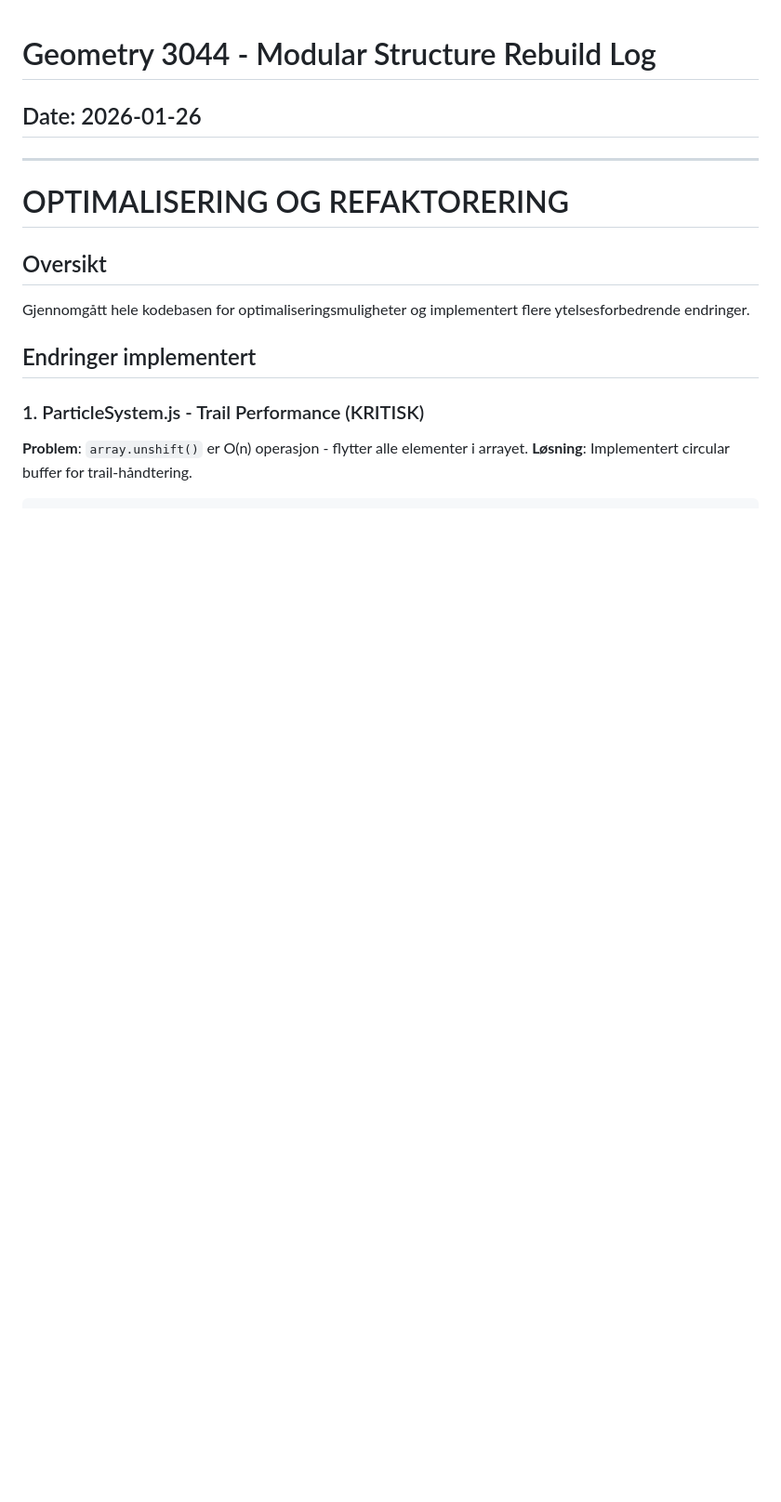
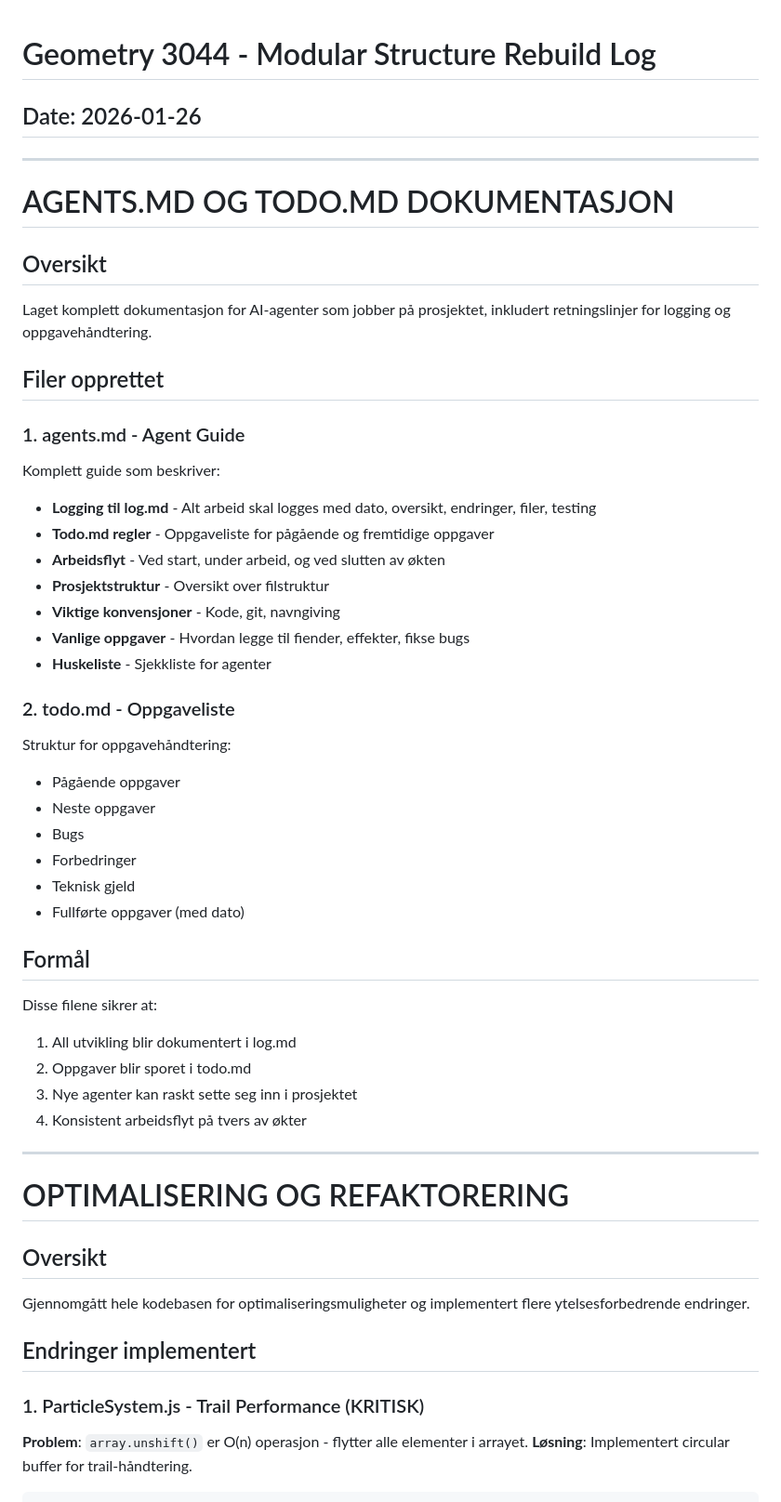
Before and after one commit to Tombonator3000/3044, a Markdown page: log.md, the part around the change. Shown at 93% size. GitHub-like rendering; blank space fills up the shorter version.

Commit message:
Add agents.md and todo.md documentation
- Create agents.md with guidelines for AI agents working on the project
- Create todo.md structure for task tracking
- Update log.md with documentation work

```diff
--- a/log.md
+++ b/log.md
@@ -1,6 +1,41 @@
 # Geometry 3044 - Modular Structure Rebuild Log
 
 ## Date: 2026-01-26
+
+---
+
+# AGENTS.MD OG TODO.MD DOKUMENTASJON
+
+## Oversikt
+Laget komplett dokumentasjon for AI-agenter som jobber på prosjektet, inkludert retningslinjer for logging og oppgavehåndtering.
+
+## Filer opprettet
+
+### 1. agents.md - Agent Guide
+Komplett guide som beskriver:
+- **Logging til log.md** - Alt arbeid skal logges med dato, oversikt, endringer, filer, testing
+- **Todo.md regler** - Oppgaveliste for pågående og fremtidige oppgaver
+- **Arbeidsflyt** - Ved start, under arbeid, og ved slutten av økten
+- **Prosjektstruktur** - Oversikt over filstruktur
+- **Viktige konvensjoner** - Kode, git, navngiving
+- **Vanlige oppgaver** - Hvordan legge til fiender, effekter, fikse bugs
+- **Huskeliste** - Sjekkliste for agenter
+
+### 2. todo.md - Oppgaveliste
+Struktur for oppgavehåndtering:
+- Pågående oppgaver
+- Neste oppgaver
+- Bugs
+- Forbedringer
+- Teknisk gjeld
+- Fullførte oppgaver (med dato)
+
+## Formål
+Disse filene sikrer at:
+1. All utvikling blir dokumentert i log.md
+2. Oppgaver blir sporet i todo.md
+3. Nye agenter kan raskt sette seg inn i prosjektet
+4. Konsistent arbeidsflyt på tvers av økter
 
 ---
 
```
Also changed, not shown: agents.md (added, +215 -0 lines), todo.md (added, +39 -0 lines).
